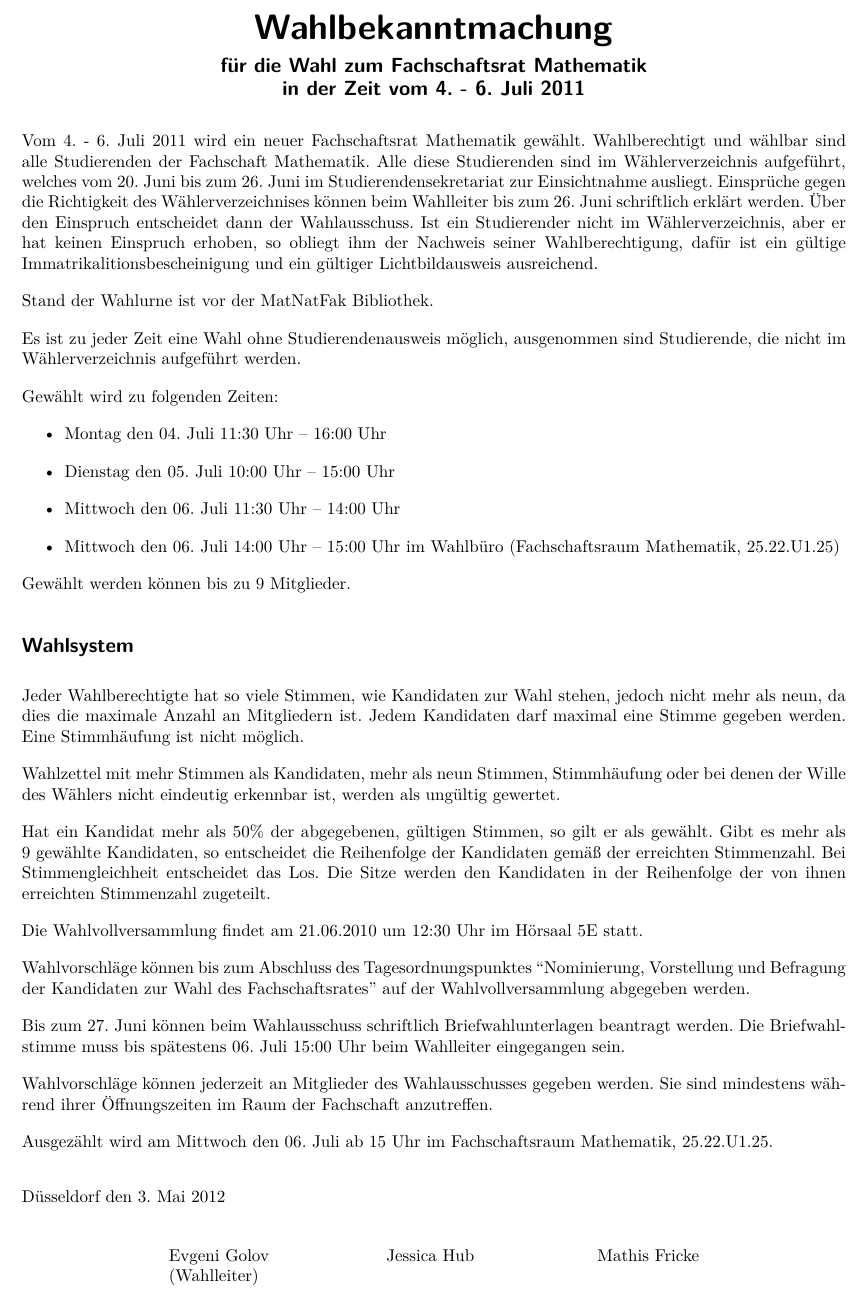
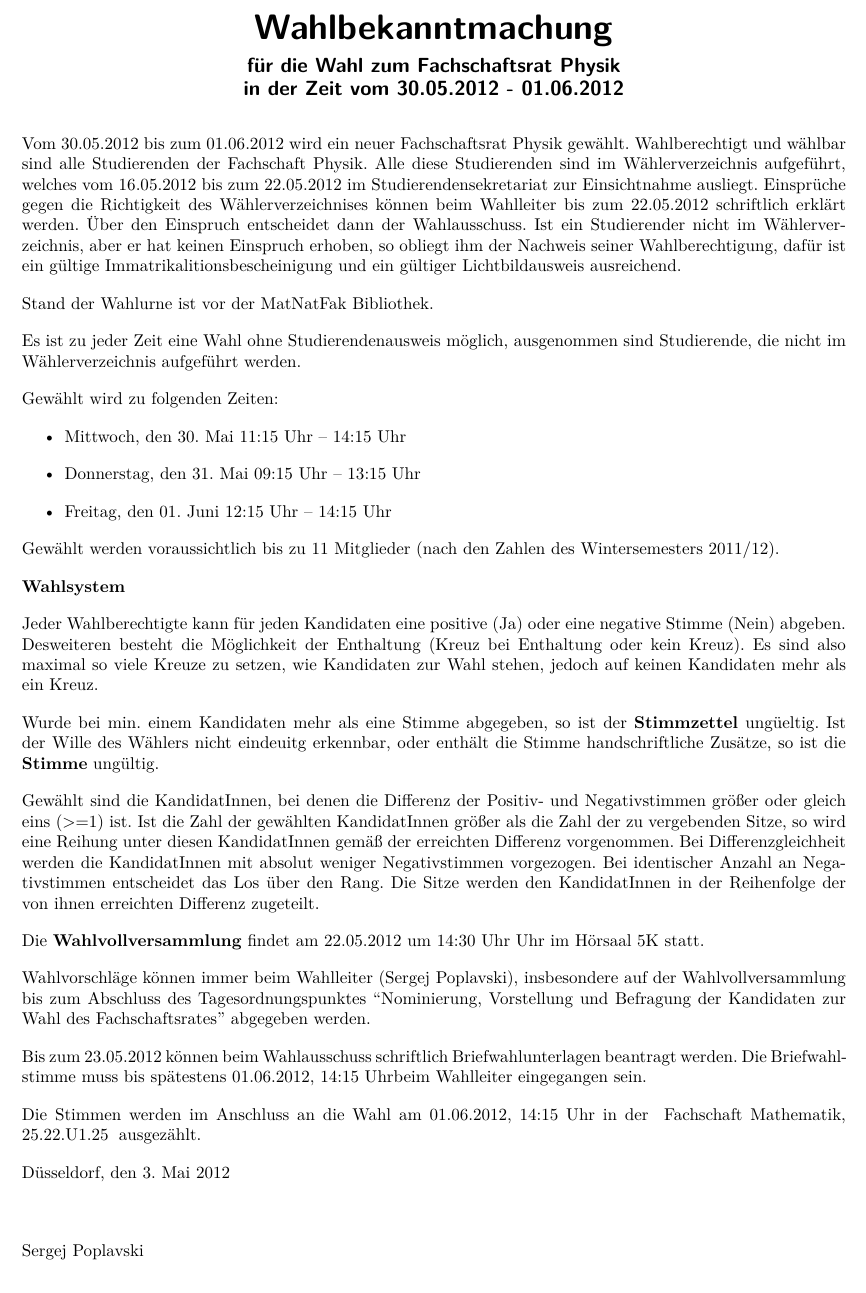
Before and after one commit to fscs/hhu-wahlen, a LaTeX document (Wahlbekanntmachung.tex): part of the page, cut so that both start at the same text. Compiled offline with pdfLaTeX.

Commit message:
Wahlen 2012

```diff
--- a/Wahlbekanntmachung.tex
+++ b/Wahlbekanntmachung.tex
@@ -5,26 +5,37 @@
 \usepackage{lmodern}
 \usepackage[ngerman]{babel}
 \usepackage{geometry}
-\geometry{a4paper,left=20mm,right=20mm, top=0cm, bottom=2cm}
-\def\fach{Mathematik}
-\def\wahlvvDatum{21.06.2010}
-\def\wahlvvUhr{12:30}
-\def\wahlvvSaal{5E}
-\def\buero{Fachschaftsraum Mathematik, 25.22.U1.25}
-\def\raum{25.22.U1.25}
-\def\zeit{4. - 6. Juli 2011}
-\def\einsichtStart{20. Juni}
-\def\einsichtEnde{26. Juni}
+\geometry{a4paper,left=20mm,right=20mm, top=0cm, bottom=1.5cm}
+
+\def\fach{Physik}
+
+
+\def\einsichtStart{16.05.2012}
+\def\einsichtEnde{22.05.2012}
+
+\def\wahlvvDatum{22.05.2012}
+\def\wahlvvUhr{14:30 Uhr}
+\def\wahlvvSaal{5K}
+
+\def\buero{Fachschaft Mathematik, 25.22.U1.25}
+\def\wahlanfang{30.05.2012}
+\def\wahlende{01.06.2012}
 \def\ort{ist vor der MatNatFak Bibliothek}
-\def\maxWahl{9}
-\def\wahlleiter{Evgeni Golov}
-\def\wahlpersonzwei{Jessica Hub}
-\def\wahlpersondrei{Mathis Fricke}
-\def\briefwahlAntrag{27. Juni}
-\def\briefwahlEnde{06. Juli 15:00 Uhr}
-\def\auszaehlung{Mittwoch den 06. Juli ab 15 Uhr}
+
+\def\maxWahl{11}
+
+\def\wahlleiter{Sergej Poplavski}
+\def\wahlpersonzwei{Janine Haas}
+\def\wahlpersondrei{Andreas Troll}
+
+\def\briefwahlAntrag{23.05.2012}
+\def\briefwahlEnde{01.06.2012, 14:15 Uhr}
+
+\def\auszaehlung{01.06.2012, 14:15 Uhr}
+
+
 \title{Wahlbekanntmachung}
-\subtitle{für die Wahl zum Fachschaftsrat \fach \\ in der Zeit vom \zeit}
+\subtitle{für die Wahl zum Fachschaftsrat \fach \\ in der Zeit vom \wahlanfang ~- \wahlende}
 \parindent 0pt
 \parskip 10pt
 \date{}
@@ -34,9 +45,9 @@
 \renewcommand{\titlepagestyle}{empty}
 \vspace{-0.5cm}
 \maketitle
-\vspace{-2cm}
-Vom \zeit~wird ein neuer Fachschaftsrat \fach~gewählt. Wahlberechtigt und wählbar sind alle Studierenden der Fachschaft \fach.
-Alle diese Studierenden sind im Wählerverzeichnis aufgeführt, welches vom \einsichtStart~bis zum \einsichtEnde~im Studierendensekretariat zur Einsichtnahme ausliegt. Einsprüche gegen die Richtigkeit des Wählerverzeichnises können beim Wahlleiter bis zum \einsichtEnde~schriftlich erklärt werden. Über den Einspruch entscheidet dann der Wahlausschuss. Ist ein Studierender nicht im Wählerverzeichnis, aber er hat keinen Einspruch erhoben, so obliegt ihm der Nachweis seiner Wahlberechtigung, dafür ist ein gültige Immatrikalitionsbescheinigung und ein gültiger Lichtbildausweis ausreichend.
+\vspace{-5\baselineskip}
+Vom \wahlanfang ~bis zum \wahlende ~wird ein neuer Fachschaftsrat \fach ~gewählt. Wahlberechtigt und wählbar sind alle Studierenden der Fachschaft \fach.
+Alle diese Studierenden sind im Wählerverzeichnis aufgeführt, welches vom \einsichtStart ~bis zum \einsichtEnde ~im Studierendensekretariat zur Einsichtnahme ausliegt. Einsprüche gegen die Richtigkeit des Wählerverzeichnises können beim Wahlleiter bis zum \einsichtEnde ~schriftlich erklärt werden. Über den Einspruch entscheidet dann der Wahlausschuss. Ist ein Studierender nicht im Wählerverzeichnis, aber er hat keinen Einspruch erhoben, so obliegt ihm der Nachweis seiner Wahlberechtigung, dafür ist ein gültige Immatrikalitionsbescheinigung und ein gültiger Lichtbildausweis ausreichend.
 
 Stand der Wahlurne \ort.
 
@@ -44,41 +55,38 @@ Es ist zu jeder Zeit eine Wahl ohne Studierendenausweis möglich, ausgenommen si
 
 Gewählt wird zu folgenden Zeiten:
 \begin{itemize}
-\item Montag den 04. Juli 11:30 Uhr – 16:00 Uhr
-\item Dienstag den 05. Juli 10:00 Uhr – 15:00 Uhr
-\item Mittwoch den 06. Juli 11:30 Uhr – 14:00 Uhr
-\item Mittwoch den 06. Juli 14:00 Uhr – 15:00 Uhr im Wahlbüro (\buero)
+\item Mittwoch, den 30. Mai 11:15 Uhr – 14:15 Uhr
+\item Donnerstag, den 31. Mai 09:15 Uhr – 13:15 Uhr
+\item Freitag, den 01. Juni 12:15 Uhr – 14:15 Uhr
+
 \end{itemize}
 
-Gewählt werden können bis zu \maxWahl~Mitglieder.
+Gewählt werden voraussichtlich bis zu \maxWahl ~Mitglieder (nach den Zahlen des Wintersemesters 2011/12).
 
-\subsection*{Wahlsystem}
-Jeder Wahlberechtigte hat so viele Stimmen, wie Kandidaten zur Wahl stehen, jedoch nicht mehr als neun, da dies die maximale Anzahl an Mitgliedern ist. Jedem Kandidaten darf maximal eine Stimme gegeben werden. Eine Stimmhäufung ist nicht möglich.
+\textbf{Wahlsystem}
 
-Wahlzettel mit mehr Stimmen als Kandidaten, mehr als neun Stimmen, Stimmhäufung oder bei denen der Wille des Wählers nicht eindeutig erkennbar ist, werden als ungültig gewertet.
+Jeder Wahlberechtigte kann f"ur jeden Kandidaten eine positive (Ja) oder eine negative Stimme (Nein) abgeben. Desweiteren besteht die M"oglichkeit der Enthaltung (Kreuz bei Enthaltung oder kein Kreuz). Es sind also maximal so viele Kreuze zu setzen, wie Kandidaten zur Wahl stehen, jedoch auf keinen Kandidaten mehr als ein Kreuz.
 
-Hat ein Kandidat mehr als 50\% der abgegebenen, gültigen Stimmen, so gilt er als gewählt. Gibt es mehr als 9 gewählte Kandidaten, so entscheidet die Reihenfolge der Kandidaten gemäß der erreichten Stimmenzahl. Bei Stimmengleichheit entscheidet das Los. Die Sitze werden den Kandidaten in der Reihenfolge der von ihnen erreichten Stimmenzahl zugeteilt.
+Wurde bei min. einem Kandidaten mehr als eine Stimme abgegeben, so ist der \textbf{Stimmzettel} ung\"ueltig. Ist der Wille des W\"ahlers nicht eindeuitg erkennbar, oder enth"alt die Stimme handschriftliche Zus"atze, so ist die \textbf{Stimme} ung"ultig.
 
-Die Wahlvollversammlung findet am \wahlvvDatum~um \wahlvvUhr~Uhr im Hörsaal \wahlvvSaal~statt.
+Gewählt sind die KandidatInnen, bei denen die Differenz der Positiv- und Negativstimmen größer oder gleich eins (>=1) ist.
+Ist die Zahl der gewählten KandidatInnen größer als die Zahl der zu vergebenden Sitze, so wird eine Reihung unter diesen KandidatInnen gemäß der erreichten Differenz vorgenommen.
+Bei Differenzgleichheit werden die KandidatInnen mit absolut weniger Negativstimmen vorgezogen. Bei identischer Anzahl an Negativstimmen entscheidet das Los über den Rang.
+Die Sitze werden den KandidatInnen in der Reihenfolge der von ihnen erreichten Differenz zugeteilt.
 
-Wahlvorschläge können bis zum Abschluss des Tagesordnungspunktes ``Nominierung, Vorstellung und Befragung der Kandidaten zur Wahl des Fachschaftsrates'' auf der Wahlvollversammlung abgegeben werden.
 
-Bis zum \briefwahlAntrag~können beim Wahlausschuss schriftlich Briefwahlunterlagen beantragt werden. Die Briefwahlstimme muss bis spätestens \briefwahlEnde~beim Wahlleiter eingegangen sein.
+Die \textbf{Wahlvollversammlung} findet am \wahlvvDatum ~um \wahlvvUhr ~Uhr im Hörsaal \wahlvvSaal ~statt.
 
-Wahlvorschläge können jederzeit an Mitglieder des Wahlausschusses gegeben werden. Sie sind mindestens während ihrer Öffnungszeiten im Raum der Fachschaft anzutreffen.
+Wahlvorschläge können immer beim Wahlleiter (\wahlleiter ), insbesondere auf der Wahlvollversammlung bis zum Abschluss des Tagesordnungspunktes ``Nominierung, Vorstellung und Befragung der Kandidaten zur Wahl des Fachschaftsrates'' abgegeben werden.
 
-Ausgezählt wird am \auszaehlung~im \buero.
+Bis zum \briefwahlAntrag ~können beim Wahlausschuss schriftlich Briefwahlunterlagen beantragt werden. Die Briefwahl\-stimme muss bis spätestens \briefwahlEnde beim Wahlleiter eingegangen sein.
 
-\vspace{1em}
+Die Stimmen werden im Anschluss an die Wahl am \auszaehlung ~in der ~\buero \phantom{.} ausgez"ahlt.
 
-Düsseldorf den \today
 
-\vspace{1em}
+Düsseldorf, den \today
 
-\begin{center}
-\begin{tabular}{lll}
-\wahlleiter \hspace{2cm} & \wahlpersonzwei & \hspace{2cm} \wahlpersondrei \\
-(Wahlleiter) & &
-\end{tabular}
-\end{center}
+\vspace{2\baselineskip}
+
+\wahlleiter
 \end{document}
```
Also changed, not shown: Wahlvorschlag.tex (+7 -8 lines), sitzung.tex (added, +44 -0 lines), wahlzettel.tex (added, +91 -0 lines).
